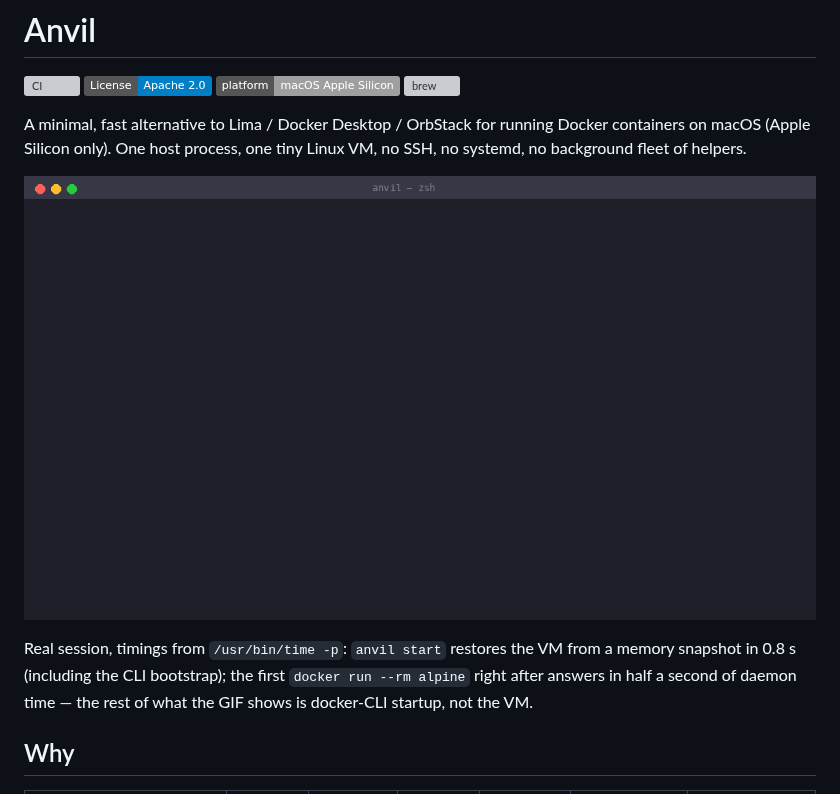
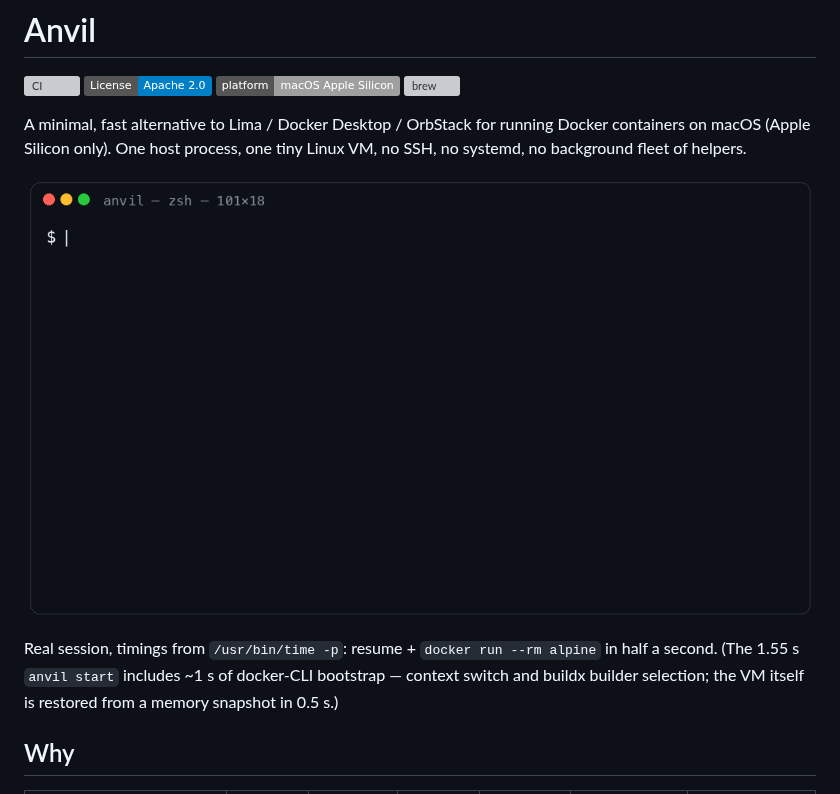
Before and after one commit to olegshirko/anvil, a Markdown page: README.md, the part around the change. Drawn GitHub-style; pictures changed too: boot-demo.gif; badges without logos; grey boxes are pictures that could not be loaded.

Commit message:
revert: restore the original boot-demo.gif and README caption
The Pillow-rendered re-recording did not look right; the demo is back to
the original screen capture. scripts/make_demo_gif.py stays for reference.

```diff
--- a/README.md
+++ b/README.md
@@ -9,12 +9,12 @@ A minimal, fast alternative to Lima / Docker Desktop / OrbStack for running
 Docker containers on macOS (Apple Silicon only). One host process, one tiny
 Linux VM, no SSH, no systemd, no background fleet of helpers.
 
-![boot demo](boot-demo.gif?v=3)
+![boot demo](boot-demo.gif?v=2)
 
-Real session, timings from `/usr/bin/time -p`: `anvil start` restores the
-VM from a memory snapshot in 0.8 s (including the CLI bootstrap); the first
-`docker run --rm alpine` right after answers in half a second of daemon
-time — the rest of what the GIF shows is docker-CLI startup, not the VM.
+Real session, timings from `/usr/bin/time -p`: resume + `docker run --rm
+alpine` in half a second. (The 1.55 s `anvil start` includes ~1 s of
+docker-CLI bootstrap — context switch and buildx builder selection; the VM
+itself is restored from a memory snapshot in 0.5 s.)
 
 ## Why
 
```
